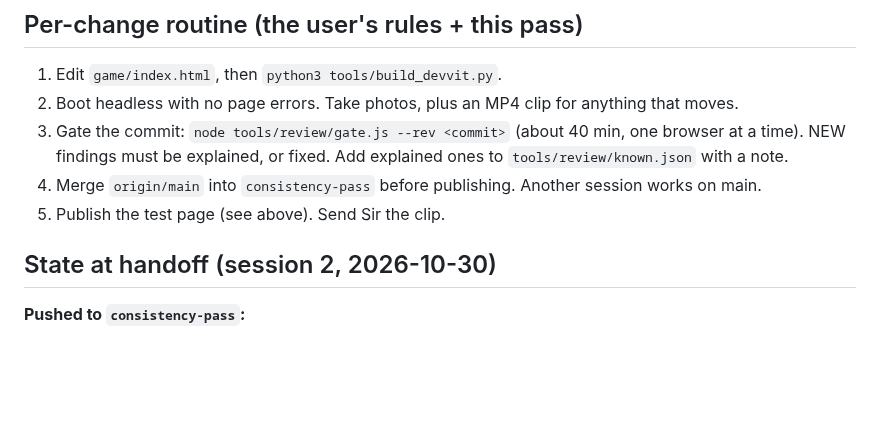
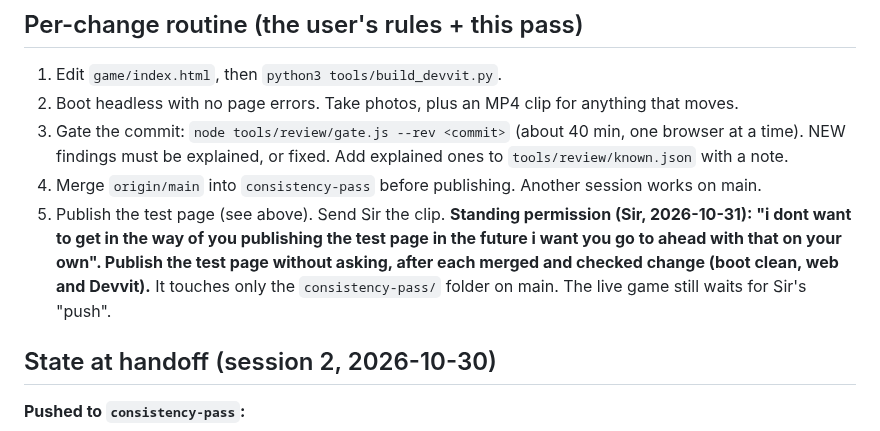
Before and after one commit to Cal-Starfur/Tipsy, a Markdown page: docs/state/HANDOFF.md, the part around the change. Drawn GitHub-style; blank space fills up the shorter version.

Commit message:
Handoff: standing permission to publish the test page without asking
Co-Authored-By: Claude Opus 5.5 <noreply@anthropic.com>
Claude-Session: https://claude.ai/code/session_01M9nrzgnK2cmmgePqgRJH44

```diff
--- a/docs/state/HANDOFF.md
+++ b/docs/state/HANDOFF.md
@@ -18,7 +18,7 @@ Read first:
 3. Gate the commit: `node tools/review/gate.js --rev <commit>` (about 40 min, one browser at a time). NEW findings must be explained, or
    fixed. Add explained ones to `tools/review/known.json` with a note.
 4. Merge `origin/main` into `consistency-pass` before publishing. Another session works on main.
-5. Publish the test page (see above). Send Sir the clip.
+5. Publish the test page (see above). Send Sir the clip. **Standing permission (Sir, 2026-10-31): "i dont want to get in the way of you publishing the test page in the future i want you go to ahead with that on your own". Publish the test page without asking, after each merged and checked change (boot clean, web and Devvit).** It touches only the `consistency-pass/` folder on main. The live game still waits for Sir's "push".
 
 ## State at handoff (session 2, 2026-10-30)
 **Pushed to `consistency-pass`:**
```
